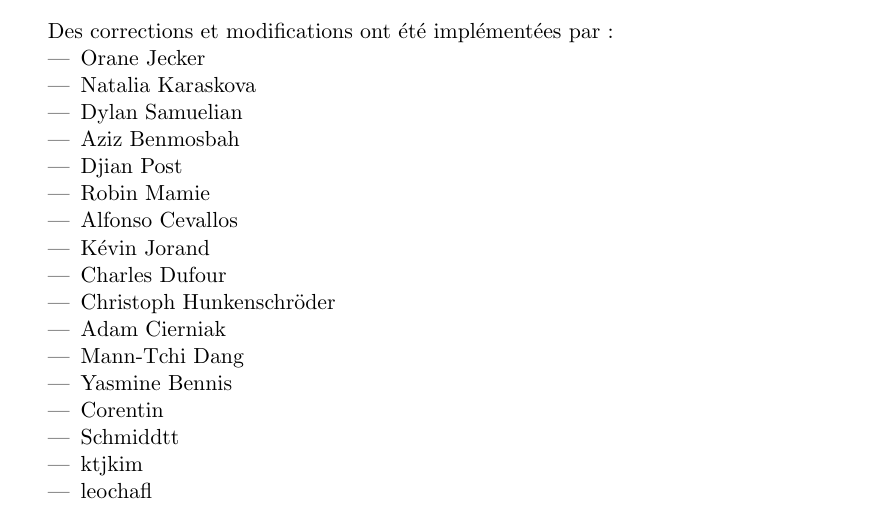
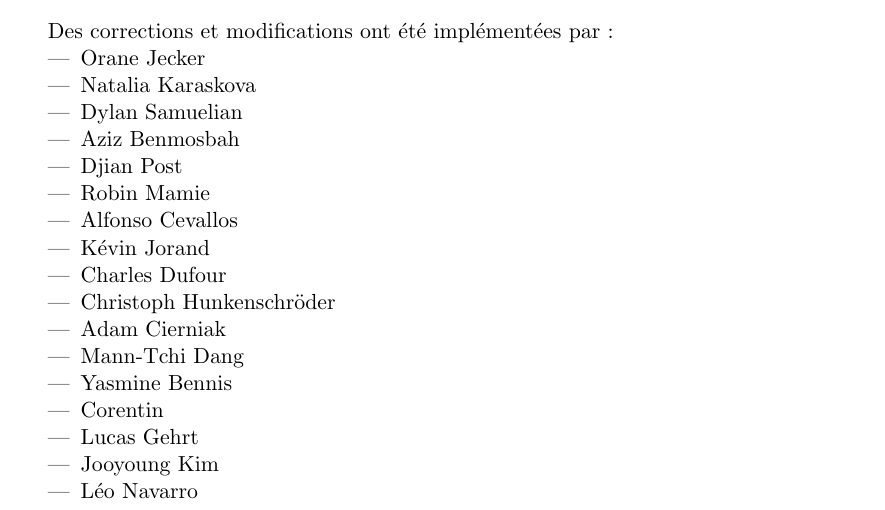
Before and after one commit to EisenIn/Algebre-Lineaire-2, a LaTeX book (notes.tex): part of page 2 of 71, cut so that both start at the same text. Compiled offline with pdfLaTeX.

Commit message:
updated contributors list

```diff
--- a/notes.tex
+++ b/notes.tex
@@ -120,9 +120,9 @@ Des corrections et modifications ont été implémentées par:
 \item Mann-Tchi Dang
 \item Yasmine Bennis
 \item Corentin
-\item Schmiddtt
-\item ktjkim
-\item leochafl
+\item Lucas Gehrt
+\item Jooyoung Kim
+\item Léo Navarro
 \end{itemize}
 
 \tableofcontents
```
